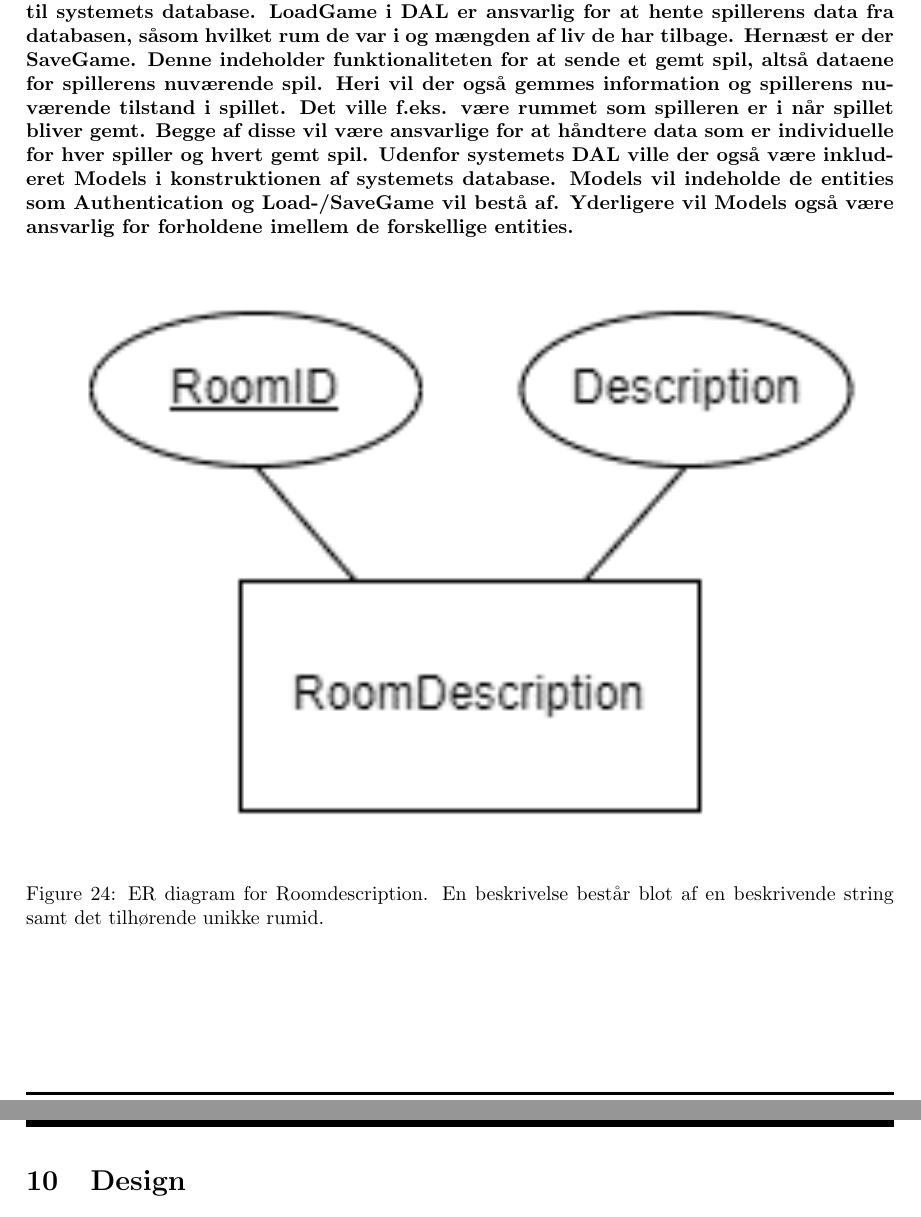
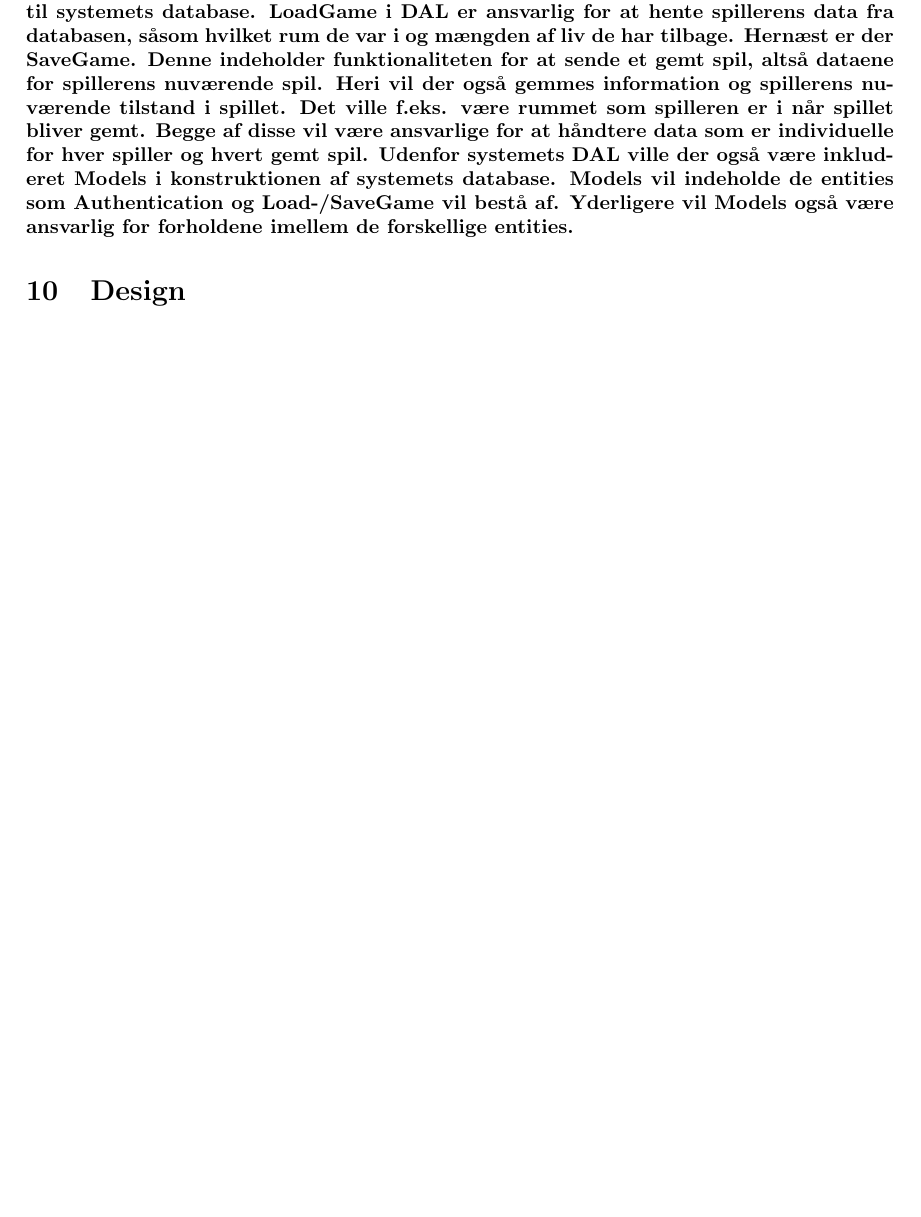
Before and after one commit to suiunicui/Semester_Projekt_4_Dungeons_and_Gnoblins, a LaTeX document (ProjectBilag/Project.tex, which reads ProjectBilag/02-Body/Database-Arkitektur.tex): two parts of pages 53 and 54 of 103 before the commit and part of page 53 of 103 after it, the two joined at a grey line, cut so that both start at the same text, the shorter picture padded with empty space. Compiled offline with pdfLaTeX.

Commit message:
Update Database-Arkitektur.tex

```diff
--- a/ProjectBilag/02-Body/Database-Arkitektur.tex
+++ b/ProjectBilag/02-Body/Database-Arkitektur.tex
@@ -70,12 +71,3 @@ LoadGame i DAL er ansvarlig for at hente spillerens data fra databasen, såsom h
 Hernæst er der SaveGame. Denne indeholder funktionaliteten for at sende et gemt spil, altså dataene for spillerens nuværende spil. Heri vil der også gemmes information og spillerens nuværende tilstand i spillet. Det ville f.eks. være rummet som spilleren er i når spillet bliver gemt.
 Begge af disse vil være ansvarlige for at håndtere data som er individuelle for hver spiller og hvert gemt spil.
 Udenfor systemets DAL ville der også være inkluderet Models i konstruktionen af systemets database. Models vil indeholde de entities som Authentication og Load-/SaveGame vil bestå af. Yderligere vil Models også være ansvarlig for forholdene imellem de forskellige entities.
-
-
-
-\begin{figure}[H]
-\centering
-\includegraphics[width = \textwidth]{02-Body/Images/ER-RoomDescription.PNG}
-\caption{ER diagram for Roomdescription. En beskrivelse består blot af en beskrivende string samt det tilhørende unikke rumid.}
-\label{fig:ER-Roomdescription}
-\end{figure}
```
Also changed, not shown: ProjectBilag/02-Body/Database-Arkitektur.tex (1 more changed lines).
